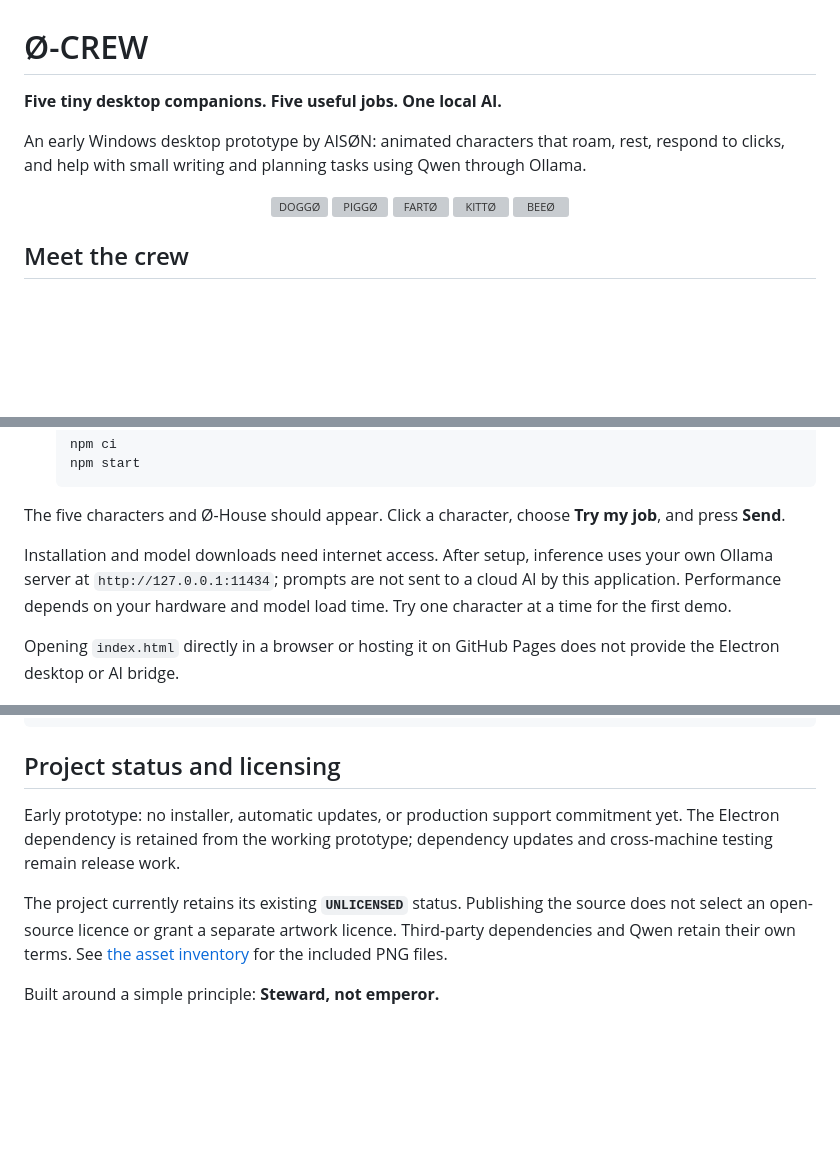
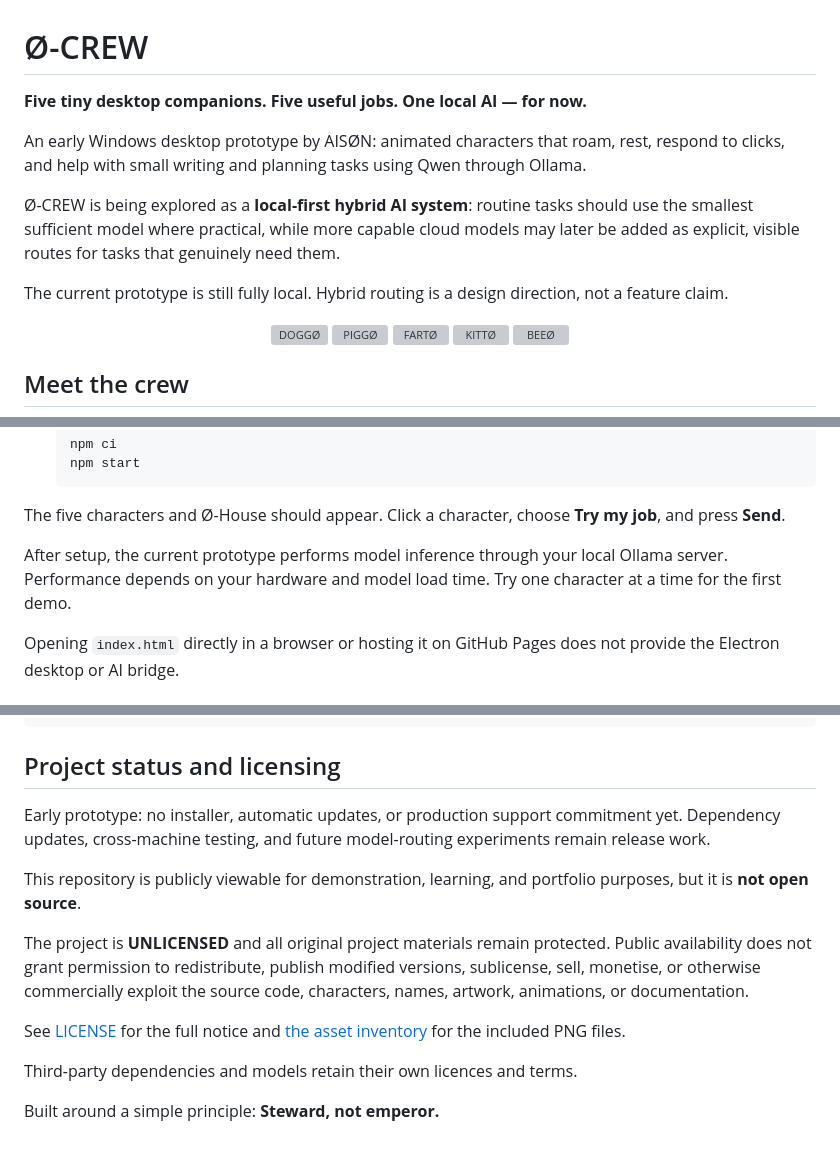
Before and after one commit to AelisonX/o-crew, a Markdown page: README.md, 3 parts joined by grey strips. Rendered like a GitHub page; blank space fills up the shorter version; grey boxes are pictures that could not be loaded.

```diff
--- a/README.md
+++ b/README.md
@@ -1,8 +1,12 @@
 # Ø-CREW
 
-**Five tiny desktop companions. Five useful jobs. One local AI.**
+**Five tiny desktop companions. Five useful jobs. One local AI — for now.**
 
 An early Windows desktop prototype by AISØN: animated characters that roam, rest, respond to clicks, and help with small writing and planning tasks using Qwen through Ollama.
+
+Ø-CREW is being explored as a **local-first hybrid AI system**: routine tasks should use the smallest sufficient model where practical, while more capable cloud models may later be added as explicit, visible routes for tasks that genuinely need them.
+
+The current prototype is still fully local. Hybrid routing is a design direction, not a feature claim.
 
 <p align="center">
   <img src="DOGG%C3%98.png" width="130" alt="DOGGØ" />
@@ -56,7 +106,7 @@ This is a source-code release, not a packaged installer. Windows is the developm
 
 The five characters and Ø-House should appear. Click a character, choose **Try my job**, and press **Send**.
 
-Installation and model downloads need internet access. After setup, inference uses your own Ollama server at `http://127.0.0.1:11434`; prompts are not sent to a cloud AI by this application. Performance depends on your hardware and model load time. Try one character at a time for the first demo.
+After setup, the current prototype performs model inference through your local Ollama server. Performance depends on your hardware and model load time. Try one character at a time for the first demo.
 
 Opening `index.html` directly in a browser or hosting it on GitHub Pages does not provide the Electron desktop or AI bridge.
 
@@ -99,8 +149,14 @@ tests/verify.cjs     Behaviour checks using a simulated bridge
 
 ## Project status and licensing
 
-Early prototype: no installer, automatic updates, or production support commitment yet. The Electron dependency is retained from the working prototype; dependency updates and cross-machine testing remain release work.
+Early prototype: no installer, automatic updates, or production support commitment yet. Dependency updates, cross-machine testing, and future model-routing experiments remain release work.
 
-The project currently retains its existing **`UNLICENSED`** status. Publishing the source does not select an open-source licence or grant a separate artwork licence. Third-party dependencies and Qwen retain their own terms. See [the asset inventory](docs/ASSETS.md) for the included PNG files.
+This repository is publicly viewable for demonstration, learning, and portfolio purposes, but it is **not open source**.
+
+The project is **UNLICENSED** and all original project materials remain protected. Public availability does not grant permission to redistribute, publish modified versions, sublicense, sell, monetise, or otherwise commercially exploit the source code, characters, names, artwork, animations, or documentation.
+
+See [LICENSE](LICENSE) for the full notice and [the asset inventory](docs/ASSETS.md) for the included PNG files.
+
+Third-party dependencies and models retain their own licences and terms.
 
 Built around a simple principle: **Steward, not emperor.**
```
Also changed, not shown: other parts of README.md (+48 -2 lines).
